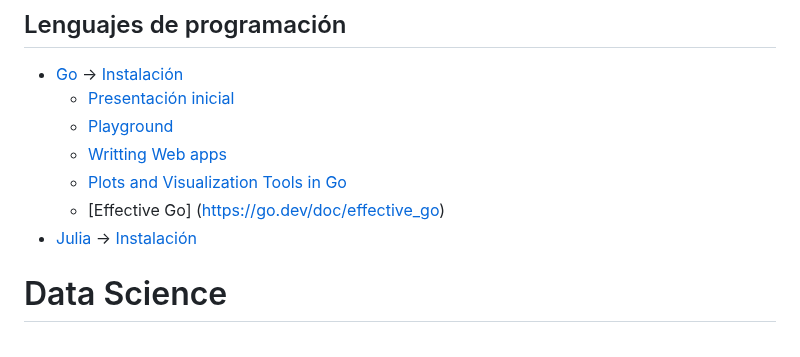
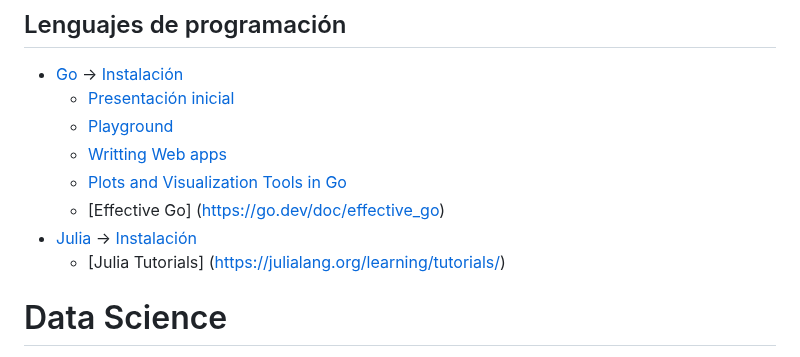
Before and after one commit to camachojua/diplomado-ia, a Markdown page: README.md, the part around the change. Drawn GitHub-style.

```diff
--- a/README.md
+++ b/README.md
@@ -65,6 +65,7 @@ integrar WSL con el editor de código.
   - [Plots and Visualization Tools in Go](https://docs.google.com/presentation/d/1JhCiWTHKdZXBj5dLhEJ6jbDUXzW1gSjXXUnnRtAY_jk)
   - [Effective Go] (https://go.dev/doc/effective_go)
 - [Julia](./julia) -> [Instalación](https://julialang.org/downloads/)
+  - [Julia Tutorials] (https://julialang.org/learning/tutorials/)
 
 # Data Science
 
```
